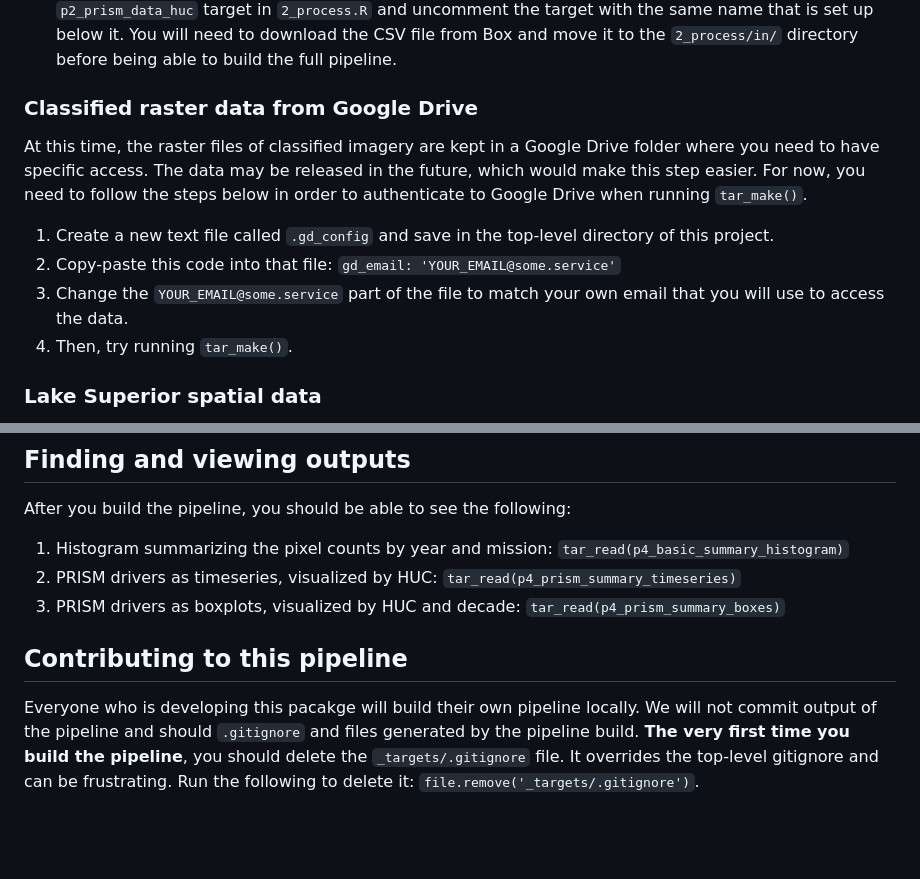
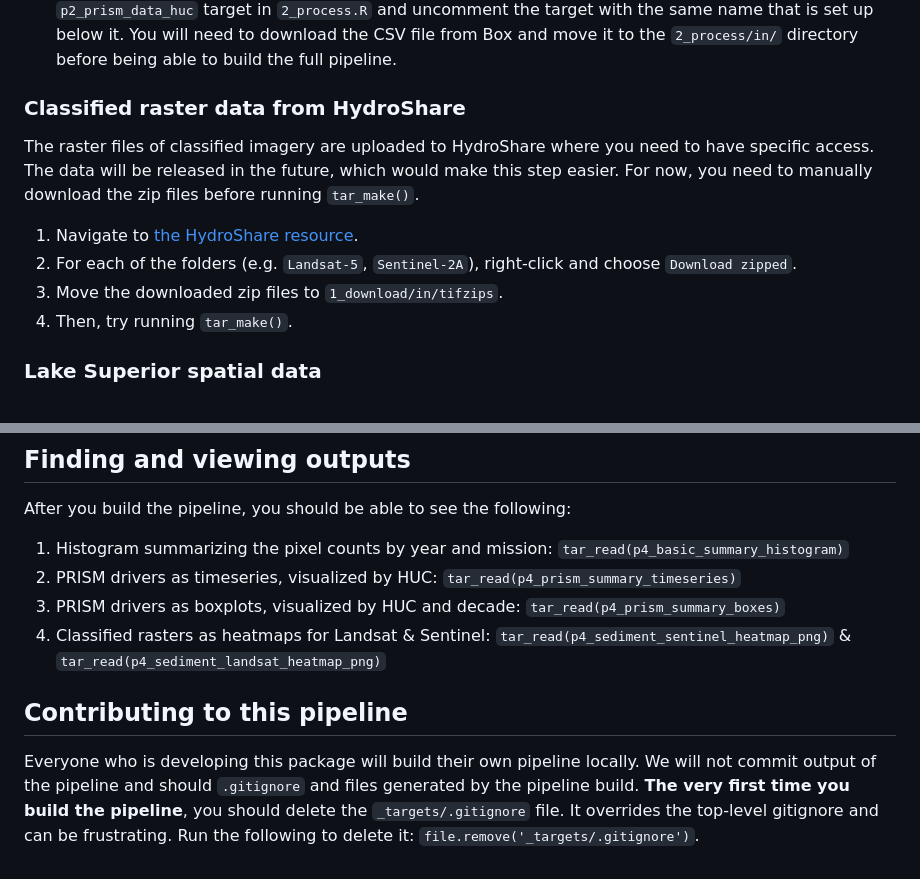
Before and after one commit to LimnoDataScience/plume_bloom_drivers, a Markdown page: README.md, 2 parts joined by grey strips. Rendered like a GitHub page; blank space fills up the shorter version.

```diff
--- a/README.md
+++ b/README.md
@@ -12,13 +12,13 @@ The meteorological driver data from [PRISM](https://prism.oregonstate.edu/) does
 1. If you have access to the zip file of the pre-downloaded, raw meteorological data on Box, comment out the `p1_prism_files` target in `1_download.R` and uncomment the target with the same name that is set up below it. You will need to download the zip file from Box and unzip the files to the `1_download/prism_data/` directory before being able to build the full pipeline.
 1. If you have access to the CSV file of processed meteorological data on Box, comment out the `p2_prism_data_huc` target in `2_process.R` and uncomment the target with the same name that is set up below it. You will need to download the CSV file from Box and move it to the `2_process/in/` directory before being able to build the full pipeline.
 
-### Classified raster data from Google Drive
+### Classified raster data from HydroShare
 
-At this time, the raster files of classified imagery are kept in a Google Drive folder where you need to have specific access. The data may be released in the future, which would make this step easier. For now, you need to follow the steps below in order to authenticate to Google Drive when running `tar_make()`.
+The raster files of classified imagery are uploaded to HydroShare where you need to have specific access. The data will be released in the future, which would make this step easier. For now, you need to manually download the zip files before running `tar_make()`.
 
-1. Create a new text file called `.gd_config` and save in the top-level directory of this project.
-2. Copy-paste this code into that file: `gd_email: 'YOUR_EMAIL@some.service'`
-3. Change the `YOUR_EMAIL@some.service` part of the file to match your own email that you will use to access the data.
+1. Navigate to [the HydroShare resource](https://www.hydroshare.org/resource/17cd38e9ac7845c29b0f45dab15e7073/).
+2. For each of the folders (e.g. `Landsat-5`, `Sentinel-2A`), right-click and choose `Download zipped`.
+3. Move the downloaded zip files to `1_download/in/tifzips`.
 4. Then, try running `tar_make()`.
 
 ### Lake Superior spatial data
@@ -32,7 +32,8 @@ After you build the pipeline, you should be able to see the following:
 1. Histogram summarizing the pixel counts by year and mission: `tar_read(p4_basic_summary_histogram)`
 2. PRISM drivers as timeseries, visualized by HUC: `tar_read(p4_prism_summary_timeseries)`
 3. PRISM drivers as boxplots, visualized by HUC and decade: `tar_read(p4_prism_summary_boxes)`
+4. Classified rasters as heatmaps for Landsat & Sentinel: `tar_read(p4_sediment_sentinel_heatmap_png)` & `tar_read(p4_sediment_landsat_heatmap_png)`
 
 ## Contributing to this pipeline
 
-Everyone who is developing this pacakge will build their own pipeline locally. We will not commit output of the pipeline and should `.gitignore` and files generated by the pipeline build. **The very first time you build the pipeline**, you should delete the `_targets/.gitignore` file. It overrides the top-level gitignore and can be frustrating. Run the following to delete it: `file.remove('_targets/.gitignore')`.
+Everyone who is developing this package will build their own pipeline locally. We will not commit output of the pipeline and should `.gitignore` and files generated by the pipeline build. **The very first time you build the pipeline**, you should delete the `_targets/.gitignore` file. It overrides the top-level gitignore and can be frustrating. Run the following to delete it: `file.remove('_targets/.gitignore')`.
```
